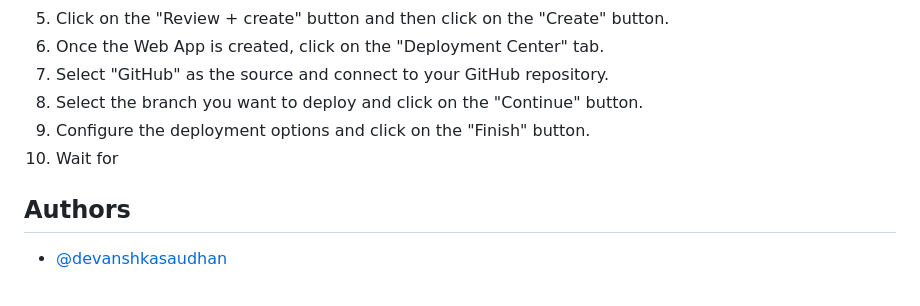
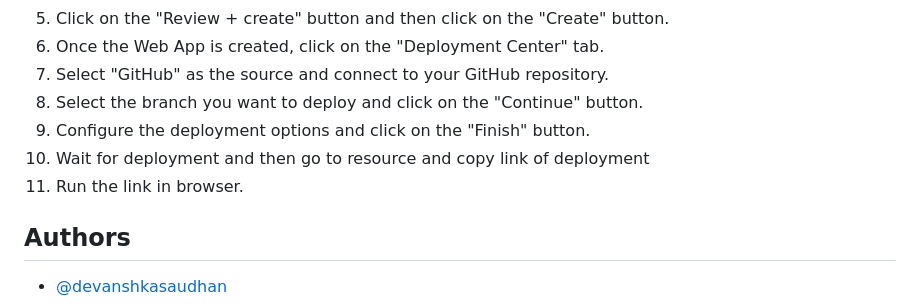
Before and after one commit to devanshkasaudhan/Yoga-School, a Markdown page: README.md, the part around the change. Drawn GitHub-style.

```diff
--- a/README.md
+++ b/README.md
@@ -78,7 +78,8 @@ The final step is to deploy the website on Azure. To do this, follow these steps
 7. Select "GitHub" as the source and connect to your GitHub repository.
 8. Select the branch you want to deploy and click on the "Continue" button.
 9. Configure the deployment options and click on the "Finish" button.
-10. Wait for
+10. Wait for deployment and then go to resource and copy link of deployment
+11. Run the link in browser.
 
 
 
```
